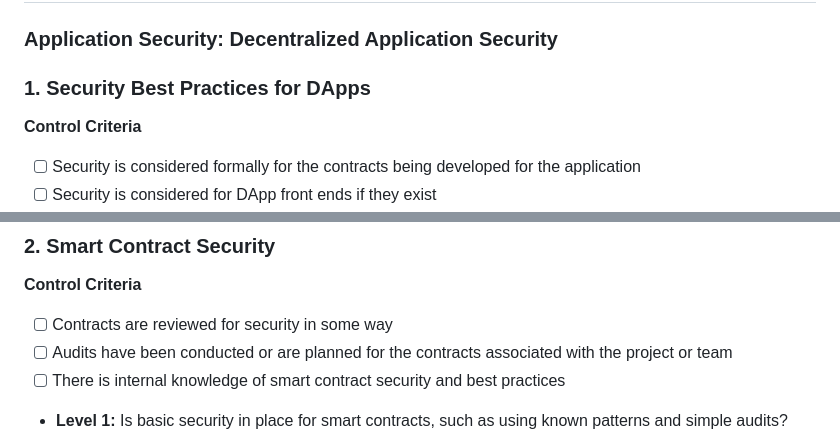
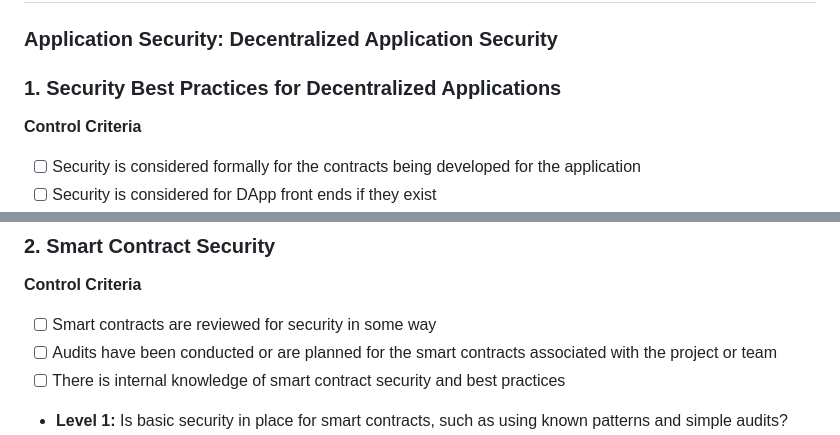
Before and after one commit to relotnek/W3SAMM, a Markdown page: Web3 Assessment and Governance Maturity Model/Software Security.md, 2 parts joined by grey strips. Rendered like a GitHub page.

Commit message:
Update Software Security.md
Formatting, language clarity, and typos

```diff
--- a/Web3 Assessment and Governance Maturity Model/Software Security.md
+++ b/Web3 Assessment and Governance Maturity Model/Software Security.md
@@ -2,7 +2,7 @@
 
 ### Application Security: Decentralized Application Security
 
-### 1. Security Best Practices for DApps
+### 1. Security Best Practices for Decentralized Applications
 
 **Control Criteria**
 
@@ -17,8 +17,8 @@
 
 **Control Criteria**
 
-- [ ]  Contracts are reviewed for security in some way
-- [ ]  Audits have been conducted or are planned for the contracts associated with the project or team
+- [ ]  Smart contracts are reviewed for security in some way
+- [ ]  Audits have been conducted or are planned for the smart contracts associated with the project or team
 - [ ]  There is internal knowledge of smart contract security and best practices
 - **Level 1:** Is basic security in place for smart contracts, such as using known patterns and simple audits?
 - **Level 2:** Are smart contract security measures more rigorous, including thorough audits, formal verification, and vulnerability scanning?
```
Also changed, not shown: other parts of Web3 Assessment and Governance Maturity Model/Software Security.md (+3 -3 lines).
